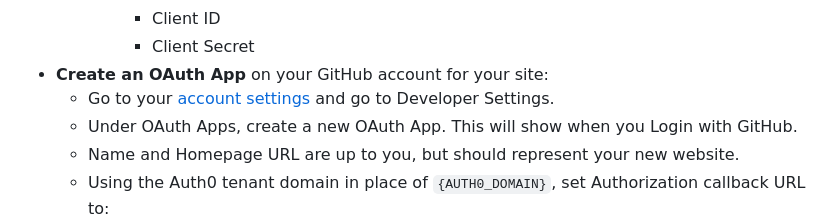
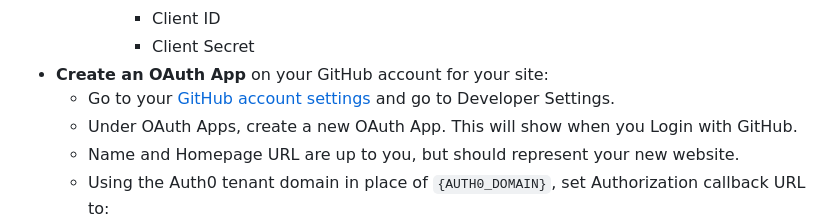
Before and after one commit to progrium/gh-pages-auth, a Markdown page: README.md, the part around the change. Drawn GitHub-style.

```diff
--- a/README.md
+++ b/README.md
@@ -35,7 +35,7 @@ This may look like a lot but these are step-by-step instructions for setting up
       * Client ID
       * Client Secret
 * **Create an OAuth App** on your GitHub account for your site:
-  * Go to your [account settings](https://github.com/settings/profile) and go to Developer Settings.
+  * Go to your [GitHub account settings](https://github.com/settings/profile) and go to Developer Settings.
   * Under OAuth Apps, create a new OAuth App. This will show when you Login with GitHub.
   * Name and Homepage URL are up to you, but should represent your new website.
   * Using the Auth0 tenant domain in place of `{AUTH0_DOMAIN}`, set Authorization callback URL to:
```
